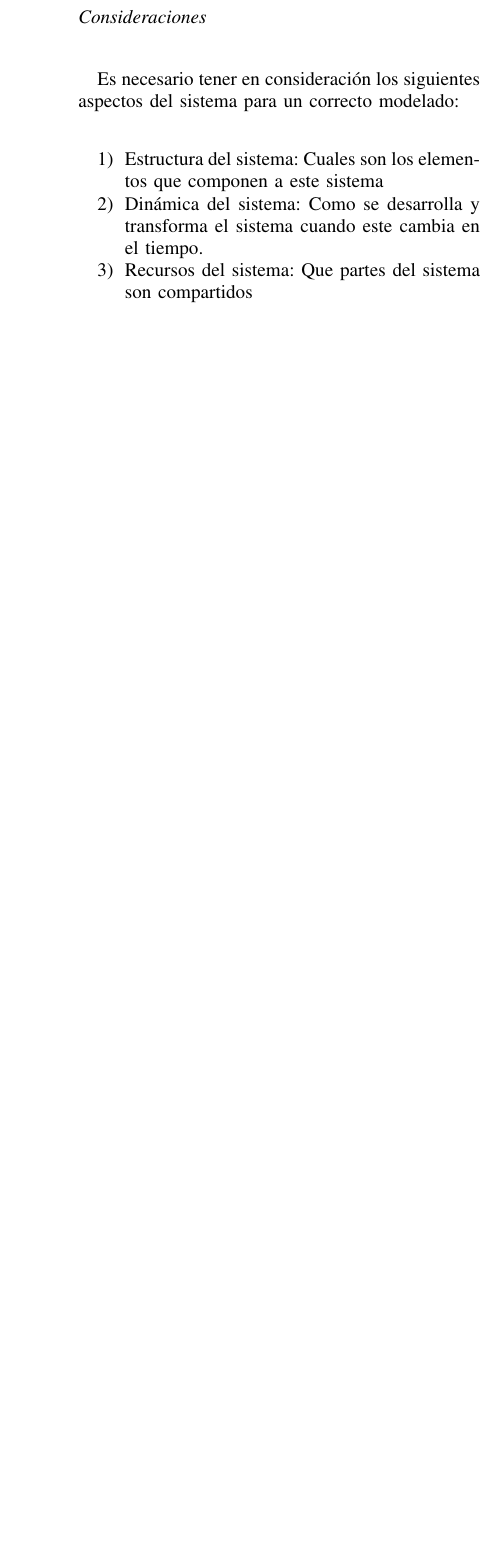
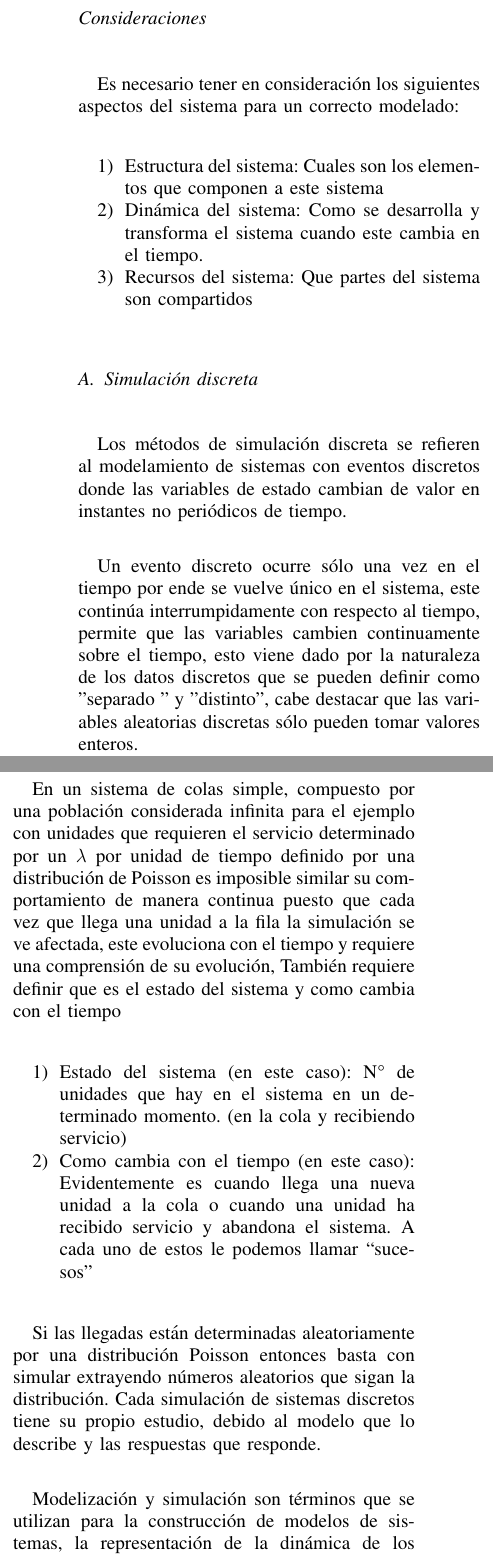
Before and after one commit to RafaelMoralesV/SIM.OPT-SIST, a LaTeX paper (main.tex, which reads modelos_asociados.tex): part of one column of page 7 of 12 before the commit and two parts of the columns of page 7 of 13 after it, the two joined at a grey line, cut so that both start at the same text, the shorter picture padded with empty space. Compiled offline with pdfLaTeX; a missing font is replaced by an installed copy or a similar font; a LaTeX package or settings file that is missing is left out.

Commit message:
Expandiendo modelos asociados

```diff
--- a/modelos_asociados.tex
+++ b/modelos_asociados.tex
@@ -43,3 +43,22 @@ Es necesario tener en consideración los siguientes aspectos del sistema para un
     \item Dinámica del sistema: Como se desarrolla y transforma el sistema cuando este cambia en el tiempo.
     \item Recursos del sistema: Que partes del sistema son compartidos
 \end{enumerate}
+
+\subsection{Simulación discreta}
+Los métodos de simulación discreta se refieren al modelamiento de sistemas con eventos discretos donde las variables de estado cambian de valor en instantes no periódicos de tiempo.
+
+Un evento discreto ocurre sólo una vez en el tiempo por ende se vuelve único en el sistema, este continúa interrumpidamente con respecto al tiempo, permite que las variables cambien continuamente sobre el tiempo, esto viene dado por la naturaleza de los datos discretos que se pueden definir como "separado " y "distinto", cabe destacar que las variables aleatorias discretas sólo pueden tomar valores enteros.
+
+En un sistema de colas simple, compuesto por una población considerada infinita para el ejemplo con unidades que requieren el servicio determinado por un $\lambda$ por unidad de tiempo definido por una distribución de Poisson es imposible similar su comportamiento de manera continua puesto que cada vez que llega una unidad a la fila la simulación se ve afectada, este evoluciona con el tiempo y requiere una comprensión de su evolución, También requiere definir que es el estado del sistema y como cambia con el tiempo
+
+\begin{enumerate}
+    \item Estado del sistema (en este caso): N° de unidades que hay en el sistema en un determinado momento. (en la cola y recibiendo servicio)
+    \item Como cambia con el tiempo (en este caso): Evidentemente es cuando llega una nueva unidad a la cola o cuando una unidad ha recibido servicio y abandona el sistema. A cada uno de estos le podemos llamar “sucesos”
+\end{enumerate}
+
+Si las llegadas están determinadas aleatoriamente por una distribución Poisson entonces basta con simular extrayendo números aleatorios que sigan la distribución. Cada simulación de sistemas discretos tiene su propio estudio, debido al modelo que lo describe y las respuestas que responde.
+
+Modelización y simulación son términos que se utilizan para la construcción de modelos de sistemas, la representación de la dinámica de los sistemas moviéndose de un estado a otro de acuerdo a reglas de operación definidas.
+
+\subsection{Simulación Continua}
+Se puede llamar sistema contínuo a todo aquel sistema donde sus variables evolucionan continuamente en el tiempo, estos se desarrollan mediante ecuaciones diferenciales, ordinarias o de orden superior.
```
Also changed, not shown: main.tex (+5 -3 lines), resultados.tex (added, +1 -0 lines), main.pdf, modelos_asociados.tex (6 more changed lines).
